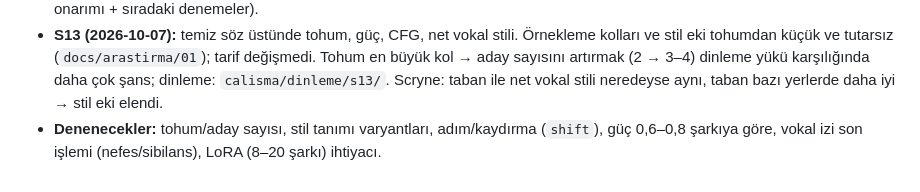
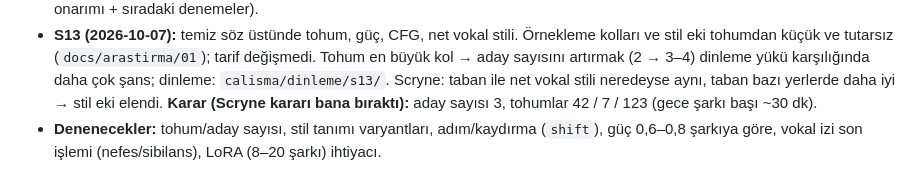
Before and after one commit to Scryne/yanki, a Markdown page: docs/Roadmap.md, the part around the change. Rendered like a GitHub page.

Commit message:
Roadmap: aday sayısı kararı
Co-Authored-By: Claude Opus 5.5 <noreply@anthropic.com>

```diff
--- a/docs/Roadmap.md
+++ b/docs/Roadmap.md
@@ -90,5 +90,6 @@ Durum sütunu session-start hook'u tarafından otomatik okunur — format bozulm
   küçük ve tutarsız (`docs/arastirma/01`); tarif değişmedi. Tohum en büyük kol → aday sayısını artırmak (2 → 3–4)
   dinleme yükü karşılığında daha çok şans; dinleme: `calisma/dinleme/s13/`.
   Scryne: taban ile net vokal stili neredeyse aynı, taban bazı yerlerde daha iyi → stil eki elendi.
+  **Karar (Scryne kararı bana bıraktı):** aday sayısı 3, tohumlar 42 / 7 / 123 (gece şarkı başı ~30 dk).
 - **Denenecekler:** tohum/aday sayısı, stil tanımı varyantları, adım/kaydırma (`shift`), güç 0,6–0,8 şarkıya göre,
   vokal izi son işlemi (nefes/sibilans), LoRA (8–20 şarkı) ihtiyacı.
```
